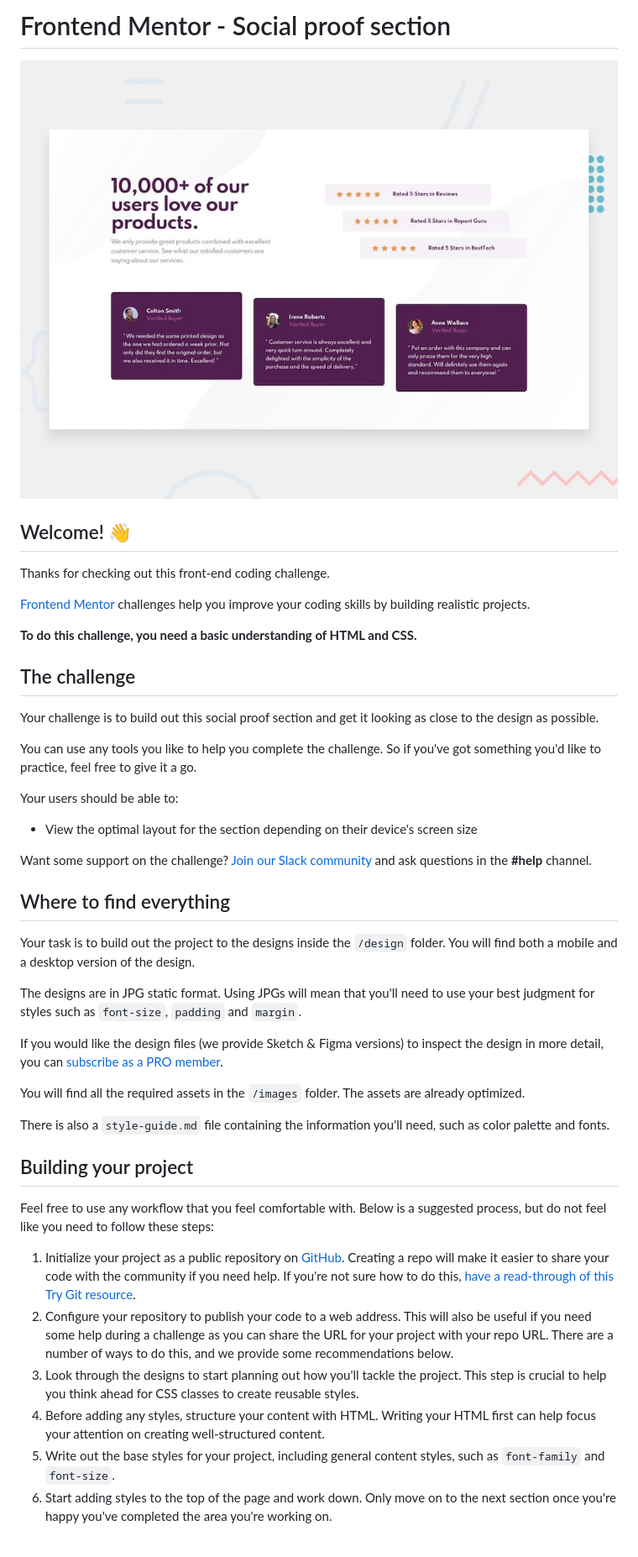
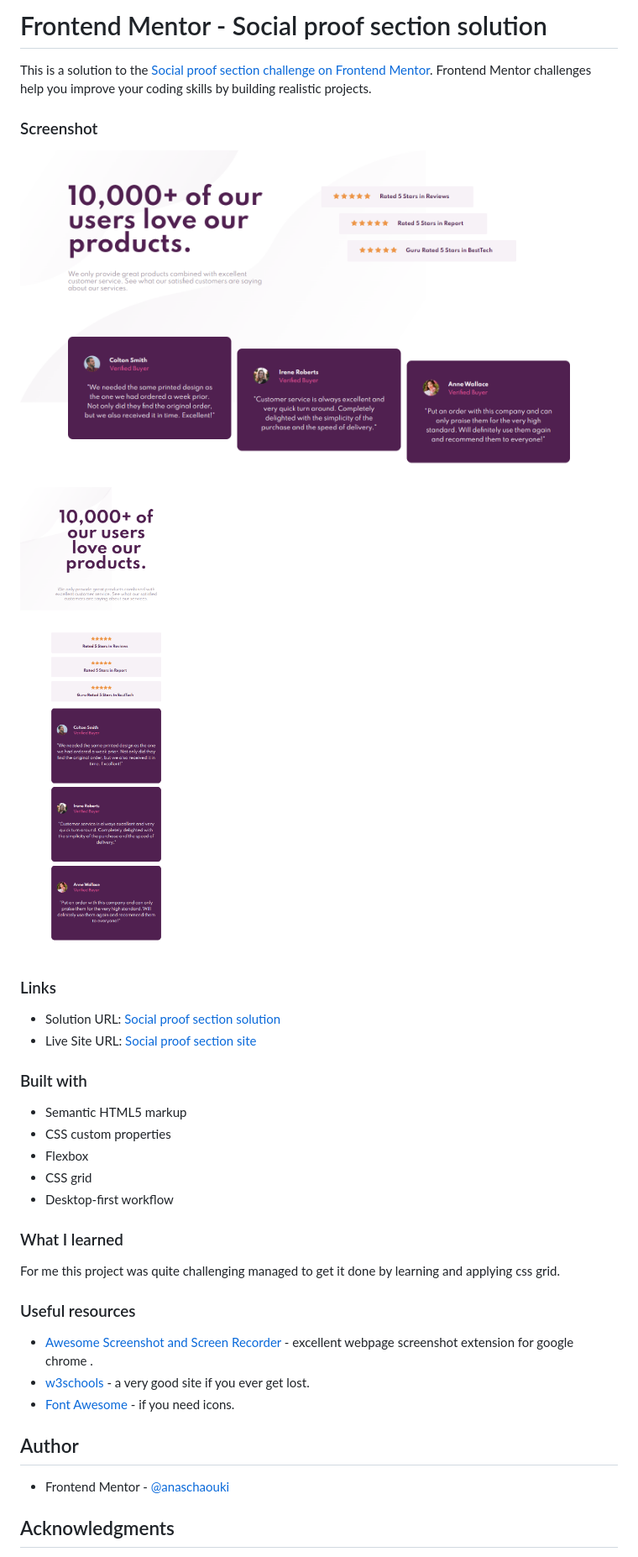
Before and after one commit to anaschaouki/social-proof-section-master, a Markdown page: README.md, the part around one of its changes. Shown at 84% size. Drawn GitHub-style; pictures changed too: design/desktop-preview.jpg (deleted), images/Social-proof-section-mobile.png (added), images/Social-proof-section.png (added).

Commit message:
update 3.0
project done

```diff
--- a/README.md
+++ b/README.md
@@ -1,47 +1,38 @@
-# Frontend Mentor - Social proof section
+# Frontend Mentor - Social proof section solution
 
-![Design preview for the Social proof section coding challenge](./design/desktop-preview.jpg)
+This is a solution to the [Social proof section challenge on Frontend Mentor](https://www.frontendmentor.io/challenges/social-proof-section-6e0qTv_bA). Frontend Mentor challenges help you improve your coding skills by building realistic projects.
 
-## Welcome! 👋
+### Screenshot
 
-Thanks for checking out this front-end coding challenge.
+![](./images/Social-proof-section.png)
+![](./images/Social-proof-section-mobile.png)
 
-[Frontend Mentor](https://www.frontendmentor.io) challenges help you improve your coding skills by building realistic projects.
+### Links
 
-**To do this challenge, you need a basic understanding of HTML and CSS.**
+- Solution URL: [Social proof section solution](https://www.frontendmentor.io/solutions/responsive-huddle-landing-page-with-single-introductory-section-ByDKiqfLc)
+- Live Site URL: [Social proof section site](https://lovely-flan-42307d.netlify.app/)
 
-## The challenge
+### Built with
 
-Your challenge is to build out this social proof section and get it looking as close to the design as possible.
+- Semantic HTML5 markup
+- CSS custom properties
+- Flexbox
+- CSS grid
+- Desktop-first workflow
 
-You can use any tools you like to help you complete the challenge. So if you've got something you'd like to practice, feel free to give it a go.
+### What I learned
 
-Your users should be able to:
+For me this project was quite challenging managed to get it done by learning and applying css grid.
 
-- View the optimal layout for the section depending on their device's screen size
+### Useful resources
 
-Want some support on the challenge? [Join our Slack community](https://www.frontendmentor.io/slack) and ask questions in the **#help** channel.
+- [Awesome Screenshot and Screen Recorder](https://chrome.google.com/webstore/detail/awesome-screenshot-and-sc/nlipoenfbbikpbjkfpfillcgkoblgpmj) - excellent webpage screenshot extension for google chrome .
+- [w3schools](https://www.w3schools.com/) - a very good site if you ever get lost.
+- [Font Awesome](https://fontawesome.com/) - if you need icons.
 
-## Where to find everything
+## Author
 
-Your task is to build out the project to the designs inside the `/design` folder. You will find both a mobile and a desktop version of the design.
+- Frontend Mentor - [@anaschaouki](https://www.frontendmentor.io/profile/anaschaouki)
 
-The designs are in JPG static format. Using JPGs will mean that you'll need to use your best judgment for styles such as `font-size`, `padding` and `margin`.
+## Acknowledgments
 
-If you would like the design files (we provide Sketch & Figma versions) to inspect the design in more detail, you can [subscribe as a PRO member](https://www.frontendmentor.io/pro).
-
-You will find all the required assets in the `/images` folder. The assets are already optimized.
-
-There is also a `style-guide.md` file containing the information you'll need, such as color palette and fonts.
-
-## Building your project
-
-Feel free to use any workflow that you feel comfortable with. Below is a suggested process, but do not feel like you need to follow these steps:
-
-1. Initialize your project as a public repository on [GitHub](https://github.com/). Creating a repo will make it easier to share your code with the community if you need help. If you're not sure how to do this, [have a read-through of this Try Git resource](https://try.github.io/).
-2. Configure your repository to publish your code to a web address. This will also be useful if you need some help during a challenge as you can share the URL for your project with your repo URL. There are a number of ways to do this, and we provide some recommendations below.
-3. Look through the designs to start planning out how you'll tackle the project. This step is crucial to help you think ahead for CSS classes to create reusable styles.
-4. Before adding any styles, structure your content with HTML. Writing your HTML first can help focus your attention on creating well-structured content.
-5. Write out the base styles for your project, including general content styles, such as `font-family` and `font-size`.
-6. Start adding styles to the top of the page and work down. Only move on to the next section once you're happy you've completed the area you're working on.
-
```
Also changed, not shown: other parts of README.md (+1 -44 lines), README-template.md (deleted, +0 -110 lines), style-guide.md (deleted, +0 -32 lines), design/desktop-design.jpg (deleted), design/mobile-design.jpg (deleted), 1 other file.
